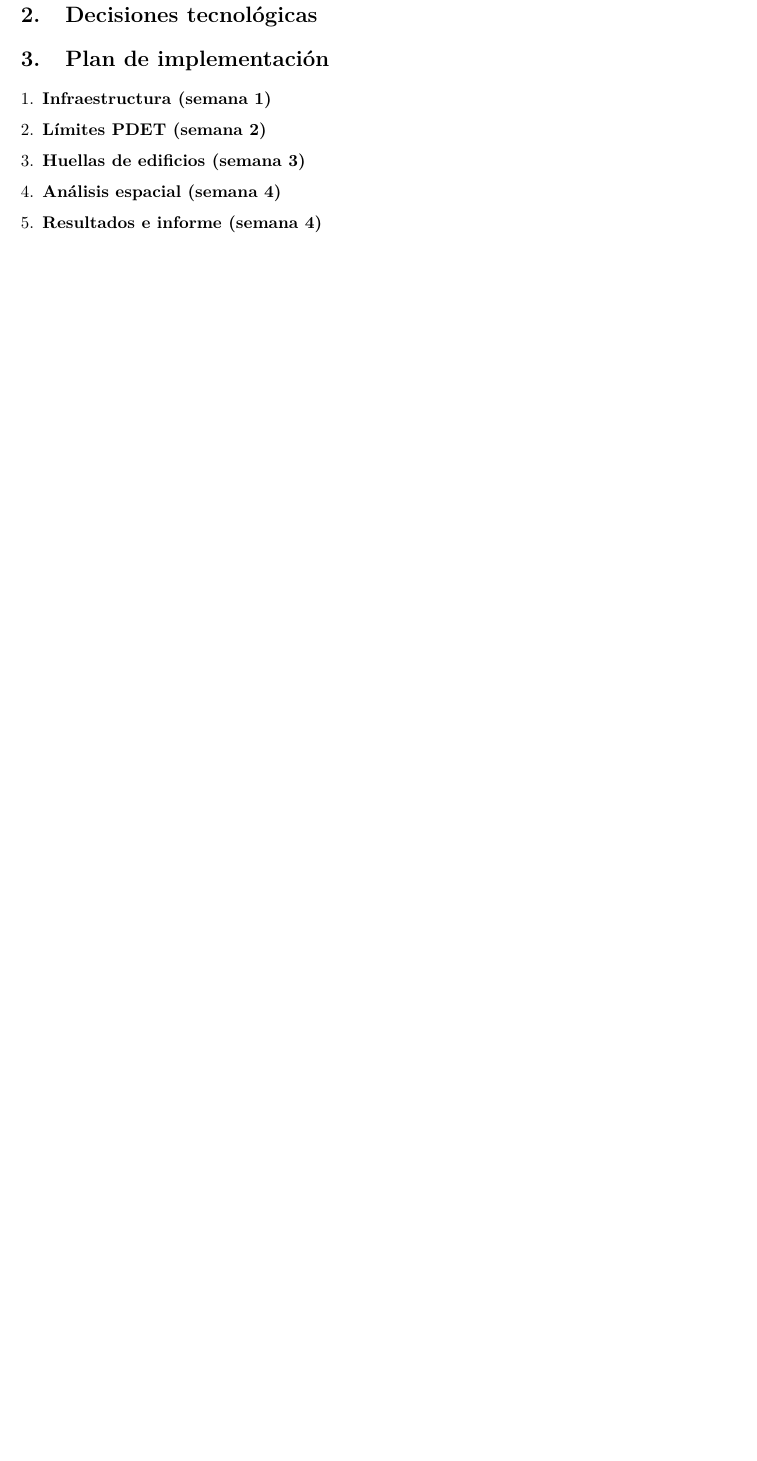
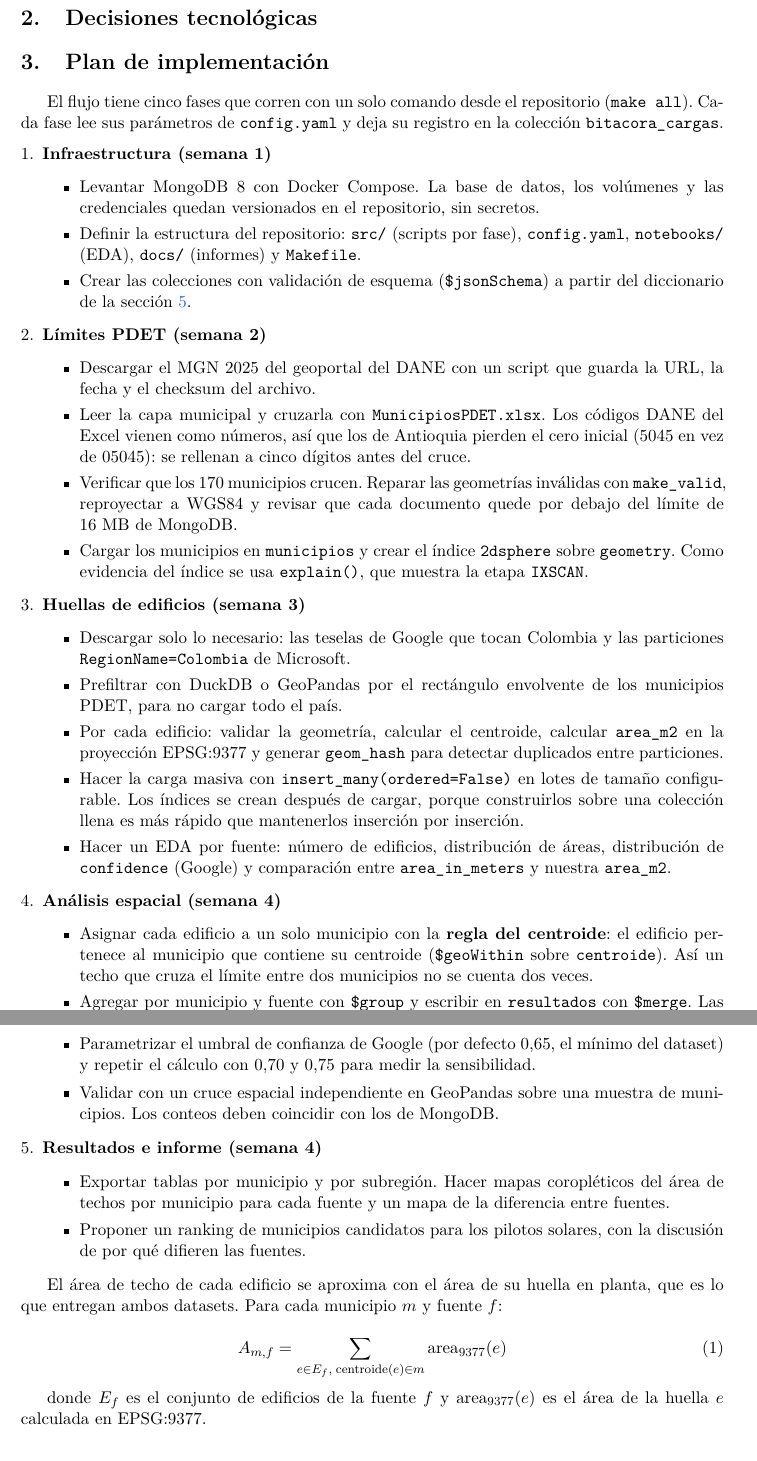
Before and after one commit to SamuOsorio/Proyecto-DBA, a LaTeX document (Entrega 1.tex): part of page 3 of 6 before the commit and two parts of pages 3 and 4 of 8 after it, the two joined at a grey line, cut so that both start at the same text, the shorter picture padded with empty space. Compiled offline with pdfLaTeX.

Commit message:
Feat: Sección 3 plan de implementación

```diff
--- a/Entrega 1.tex
+++ b/Entrega 1.tex
@@ -105,11 +105,66 @@
 \section{Plan de implementación}
 \label{sec:plan}
 
+El flujo tiene cinco fases que corren con un solo comando desde el
+repositorio (\campo{make all}). Cada fase lee sus parámetros de
+\campo{config.yaml} y deja su registro en la colección
+\campo{bitacora\_cargas}.
+
 \begin{enumerate}[leftmargin=*]
   \item \textbf{Infraestructura (semana 1)}
+  \begin{itemize}
+    \item Levantar MongoDB 8 con Docker Compose. La base de datos, los
+          volúmenes y las credenciales quedan versionados en el repositorio,
+          sin secretos.
+    \item Definir la estructura del repositorio: \campo{src/} (scripts por
+          fase), \campo{config.yaml}, \campo{notebooks/} (EDA), \campo{docs/}
+          (informes) y \campo{Makefile}.
+    \item Crear las colecciones con validación de esquema
+          (\campo{\$jsonSchema}) a partir del diccionario de la
+          sección~\ref{sec:diccionario}.
+  \end{itemize}
 
   \item \textbf{Límites PDET (semana 2)}
+  \begin{itemize}
+    \item Descargar el MGN 2025 del geoportal del DANE con un script que
+          guarda la URL, la fecha y el checksum del archivo.
+    \item Leer la capa municipal y cruzarla con \campo{MunicipiosPDET.xlsx}.
+          Los códigos DANE del Excel vienen como números, así que los de
+          Antioquia pierden el cero inicial (5045 en vez de 05045): se
+          rellenan a cinco dígitos antes del cruce.
+    \item Verificar que los 170 municipios crucen. Reparar las geometrías
+          inválidas con \campo{make\_valid}, reproyectar a WGS84 y revisar
+          que cada documento quede por debajo del límite de 16~MB de MongoDB.
+    \item Cargar los municipios en \campo{municipios} y crear el índice
+          \campo{2dsphere} sobre \campo{geometry}. Como evidencia del índice
+          se usa \campo{explain()}, que muestra la etapa \campo{IXSCAN}.
+  \end{itemize}
 
   \item \textbf{Huellas de edificios (semana 3)}
+  \begin{itemize}
+    \item Descargar solo lo necesario: las teselas de Google que tocan
+          Colombia y las particiones \campo{RegionName=Colombia} de Microsoft.
+    \item Prefiltrar con DuckDB o GeoPandas por el rectángulo envolvente de
+          los municipios PDET, para no cargar todo el país.
+    \item Por cada edificio: validar la geometría, calcular el centroide,
+          calcular \campo{area\_m2} en la proyección EPSG:9377 y generar
+          \campo{geom\_hash}
+          para detectar duplicados entre particiones.
+    \item Hacer la carga masiva con \campo{insert\_many(ordered=False)} en
+          lotes de tamaño configurable. Los índices se crean después de
+          cargar, porque construirlos sobre una colección llena es más rápido
+          que mantenerlos inserción por inserción.
+    \item Hacer un EDA por fuente: número de edificios, distribución de
+          áreas, distribución de \campo{confidence} (Google) y comparación
+          entre \campo{area\_in\_meters} y nuestra \campo{area\_m2}.
+  \end{itemize}
 
   \item \textbf{Análisis espacial (semana 4)}
+  \begin{itemize}
+    \item Asignar cada edificio a un solo municipio con la \textbf{regla del
+          centroide}: el edificio pertenece al municipio que contiene su
+          centroide (\campo{\$geoWithin} sobre \campo{centroide}). Así un
+          techo que cruza el límite entre dos municipios no se cuenta dos
+          veces.
+    \item Agregar por municipio y fuente con \campo{\$group} y escribir en
+          \campo{resultados} con \campo{\$merge}. Las métricas son: número de
@@ -116,7 +174,32 @@
+    \item Parametrizar el umbral de confianza de Google (por defecto 0,65, el
+          mínimo del dataset) y repetir el cálculo con 0,70 y 0,75 para medir
+          la sensibilidad.
+    \item Validar con un cruce espacial independiente en GeoPandas sobre una
+          muestra de municipios. Los conteos deben coincidir con los de
+          MongoDB.
+  \end{itemize}
 
   \item \textbf{Resultados e informe (semana 4)}
+  \begin{itemize}
+    \item Exportar tablas por municipio y por subregión. Hacer mapas
+          coropléticos del área de techos por municipio para cada fuente y un
+          mapa de la diferencia entre fuentes.
+    \item Proponer un ranking de municipios candidatos para los pilotos
+          solares, con la discusión de por qué difieren las fuentes.
+  \end{itemize}
+\end{enumerate}
 
-\end{enumerate}
+El área de techo de cada edificio se aproxima con el área de su huella en
+planta, que es lo que entregan ambos datasets. Para cada municipio $m$ y
+fuente $f$:
+
+\begin{equation}
+  A_{m,f} = \sum_{e \in E_f,\; \mathrm{centroide}(e) \in m} \mathrm{area}_{9377}(e)
+  \label{eq:area}
+\end{equation}
+
+donde $E_f$ es el conjunto de edificios de la fuente $f$ y
+$\mathrm{area}_{9377}(e)$ es el área de la huella $e$ calculada en EPSG:9377.
 
 % =====================================================================
 % 4. Diseño del esquema
```
Also changed, not shown: Entrega 1.tex (3 more changed lines).
